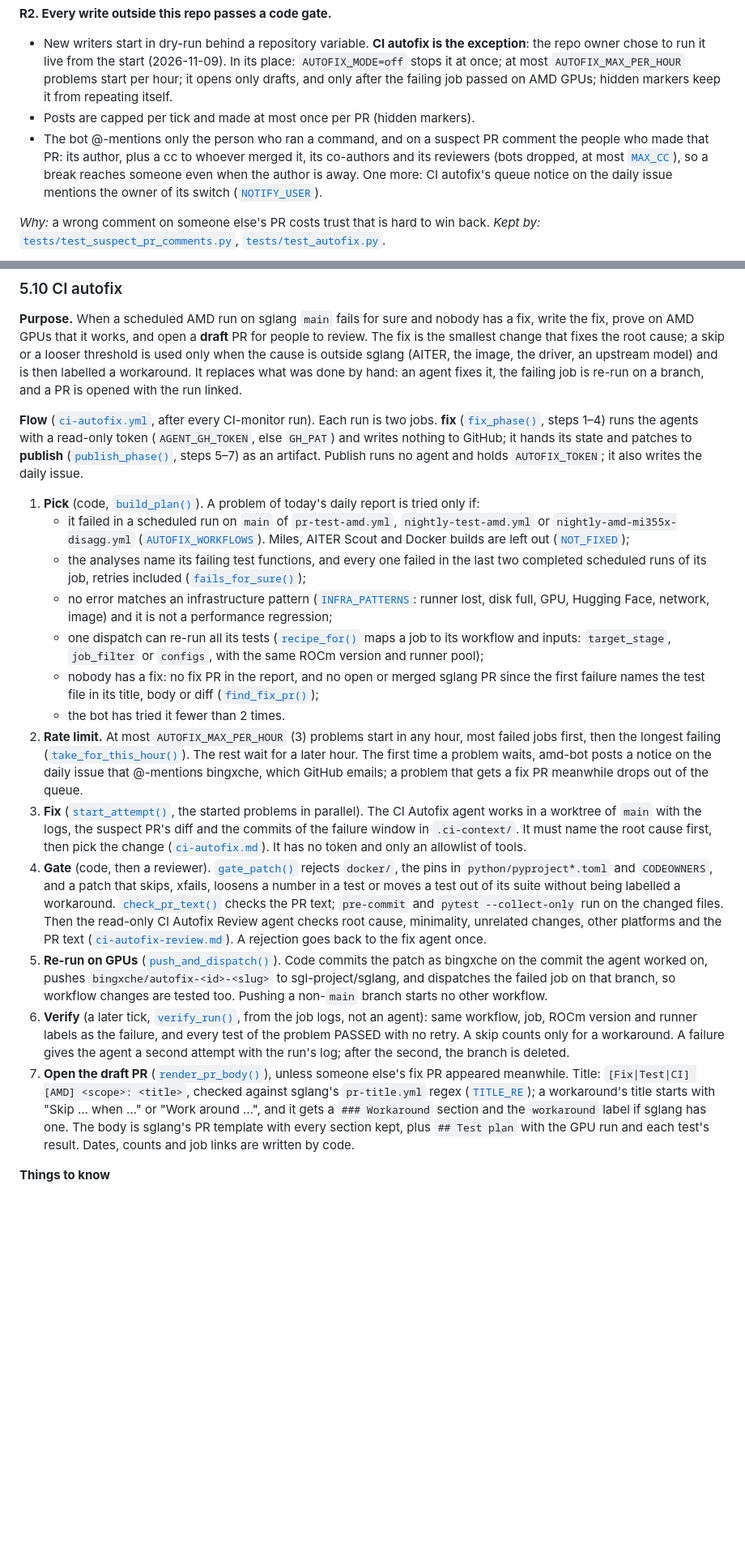
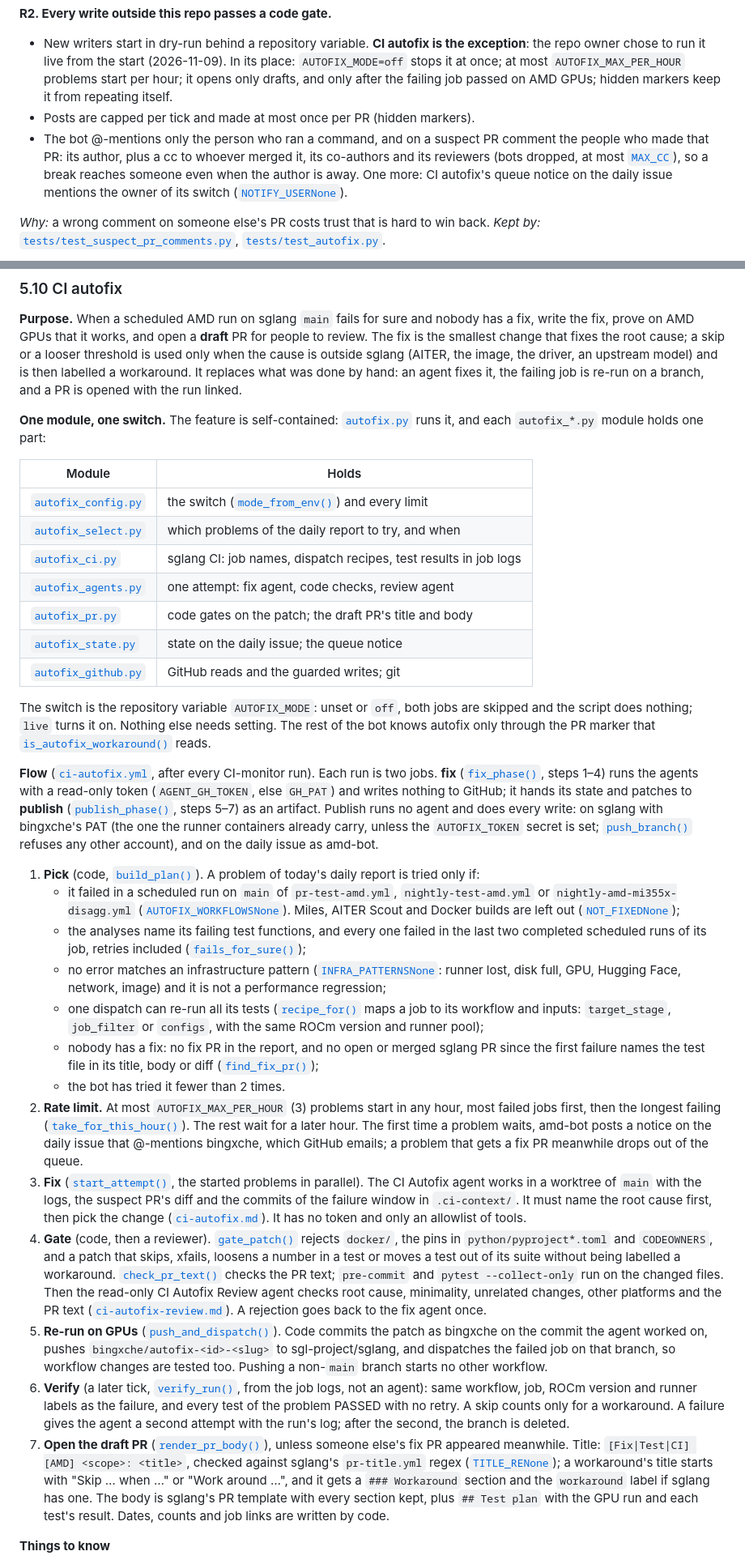
Before and after one commit to bingxche/sglang-ci-bot, a Markdown page: README.md, 2 parts joined by grey strips. Shown at 81% size. GitHub-like rendering; blank space fills up the shorter version.

```diff
--- a/README.md
+++ b/README.md
@@ -78,7 +78,7 @@ The decisions everything else follows, grouped by what they protect. Each has a
 <a id="r2"></a>**R2. Every write outside this repo passes a code gate.**
 - New writers start in dry-run behind a repository variable. **CI autofix is the exception**: the repo owner chose to run it live from the start (2026-11-09). In its place: `AUTOFIX_MODE=off` stops it at once; at most `AUTOFIX_MAX_PER_HOUR` problems start per hour; it opens only drafts, and only after the failing job passed on AMD GPUs; hidden markers keep it from repeating itself.
 - Posts are capped per tick and made at most once per PR (hidden markers).
-- The bot @-mentions only the person who ran a command, and on a suspect PR comment the people who made that PR: its author, plus a cc to whoever merged it, its co-authors and its reviewers (bots dropped, at most [`MAX_CC`](scripts/suspect_pr_comments.py)), so a break reaches someone even when the author is away. One more: CI autofix's queue notice on the daily issue mentions the owner of its switch ([`NOTIFY_USER`](scripts/autofix.py)).
+- The bot @-mentions only the person who ran a command, and on a suspect PR comment the people who made that PR: its author, plus a cc to whoever merged it, its co-authors and its reviewers (bots dropped, at most [`MAX_CC`](scripts/suspect_pr_comments.py)), so a break reaches someone even when the author is away. One more: CI autofix's queue notice on the daily issue mentions the owner of its switch ([`NOTIFY_USERNone`](scripts/autofix_config.py)).
 
 *Why:* a wrong comment on someone else's PR costs trust that is hard to win back. *Kept by:* [`tests/test_suspect_pr_comments.py`](tests/test_suspect_pr_comments.py), [`tests/test_autofix.py`](tests/test_autofix.py).
 
@@ -380,12 +380,26 @@ It acts as the owner of `SGLANG_CI_TOKEN` (or `GH_PAT`), who must be an admin on
 
 **Purpose.** When a scheduled AMD run on sglang `main` fails for sure and nobody has a fix, write the fix, prove on AMD GPUs that it works, and open a **draft** PR for people to review. The fix is the smallest change that fixes the root cause; a skip or a looser threshold is used only when the cause is outside sglang (AITER, the image, the driver, an upstream model) and is then labelled a workaround. It replaces what was done by hand: an agent fixes it, the failing job is re-run on a branch, and a PR is opened with the run linked.
 
-**Flow** ([`ci-autofix.yml`](.github/workflows/ci-autofix.yml), after every CI-monitor run). Each run is two jobs. **fix** ([`fix_phase()`](scripts/autofix.py), steps 1–4) runs the agents with a read-only token (`AGENT_GH_TOKEN`, else `GH_PAT`) and writes nothing to GitHub; it hands its state and patches to **publish** ([`publish_phase()`](scripts/autofix.py), steps 5–7) as an artifact. Publish runs no agent and holds `AUTOFIX_TOKEN`; it also writes the daily issue.
+**One module, one switch.** The feature is self-contained: [`autofix.py`](scripts/autofix.py) runs it, and each `autofix_*.py` module holds one part:
 
-1. **Pick** (code, [`build_plan()`](scripts/autofix.py)). A problem of today's daily report is tried only if:
-   - it failed in a scheduled run on `main` of `pr-test-amd.yml`, `nightly-test-amd.yml` or `nightly-amd-mi355x-disagg.yml` ([`AUTOFIX_WORKFLOWS`](scripts/autofix.py)). Miles, AITER Scout and Docker builds are left out ([`NOT_FIXED`](scripts/autofix.py));
-   - the analyses name its failing test functions, and every one failed in the last two completed scheduled runs of its job, retries included ([`fails_for_sure()`](scripts/autofix.py));
-   - no error matches an infrastructure pattern ([`INFRA_PATTERNS`](scripts/autofix.py): runner lost, disk full, GPU, Hugging Face, network, image) and it is not a performance regression;
-   - one dispatch can re-run all its tests ([`recipe_for()`](scripts/autofix.py) maps a job to its workflow and inputs: `target_stage`, `job_filter` or `configs`, with the same ROCm version and runner pool);
-   - nobody has a fix: no fix PR in the report, and no open or merged sglang PR since the first failure names the test file in its title, body or diff ([`find_fix_pr()`](scripts/autofix.py));
+| Module | Holds |
+|---|---|
+| [`autofix_config.py`](scripts/autofix_config.py) | the switch ([`mode_from_env()`](scripts/autofix_config.py)) and every limit |
+| [`autofix_select.py`](scripts/autofix_select.py) | which problems of the daily report to try, and when |
+| [`autofix_ci.py`](scripts/autofix_ci.py) | sglang CI: job names, dispatch recipes, test results in job logs |
+| [`autofix_agents.py`](scripts/autofix_agents.py) | one attempt: fix agent, code checks, review agent |
+| [`autofix_pr.py`](scripts/autofix_pr.py) | code gates on the patch; the draft PR's title and body |
+| [`autofix_state.py`](scripts/autofix_state.py) | state on the daily issue; the queue notice |
+| [`autofix_github.py`](scripts/autofix_github.py) | GitHub reads and the guarded writes; git |
+
+The switch is the repository variable `AUTOFIX_MODE`: unset or `off`, both jobs are skipped and the script does nothing; `live` turns it on. Nothing else needs setting. The rest of the bot knows autofix only through the PR marker that [`is_autofix_workaround()`](scripts/suspect_pr_comments.py) reads.
+
+**Flow** ([`ci-autofix.yml`](.github/workflows/ci-autofix.yml), after every CI-monitor run). Each run is two jobs. **fix** ([`fix_phase()`](scripts/autofix.py), steps 1–4) runs the agents with a read-only token (`AGENT_GH_TOKEN`, else `GH_PAT`) and writes nothing to GitHub; it hands its state and patches to **publish** ([`publish_phase()`](scripts/autofix.py), steps 5–7) as an artifact. Publish runs no agent and does every write: on sglang with bingxche's PAT (the one the runner containers already carry, unless the `AUTOFIX_TOKEN` secret is set; [`push_branch()`](scripts/autofix_github.py) refuses any other account), and on the daily issue as amd-bot.
+
+1. **Pick** (code, [`build_plan()`](scripts/autofix_select.py)). A problem of today's daily report is tried only if:
+   - it failed in a scheduled run on `main` of `pr-test-amd.yml`, `nightly-test-amd.yml` or `nightly-amd-mi355x-disagg.yml` ([`AUTOFIX_WORKFLOWSNone`](scripts/autofix_config.py)). Miles, AITER Scout and Docker builds are left out ([`NOT_FIXEDNone`](scripts/autofix_config.py));
+   - the analyses name its failing test functions, and every one failed in the last two completed scheduled runs of its job, retries included ([`fails_for_sure()`](scripts/autofix_ci.py));
+   - no error matches an infrastructure pattern ([`INFRA_PATTERNSNone`](scripts/autofix_ci.py): runner lost, disk full, GPU, Hugging Face, network, image) and it is not a performance regression;
+   - one dispatch can re-run all its tests ([`recipe_for()`](scripts/autofix_ci.py) maps a job to its workflow and inputs: `target_stage`, `job_filter` or `configs`, with the same ROCm version and runner pool);
+   - nobody has a fix: no fix PR in the report, and no open or merged sglang PR since the first failure names the test file in its title, body or diff ([`find_fix_pr()`](scripts/autofix_select.py));
    - the bot has tried it fewer than 2 times.
@@ -395,6 +409,6 @@ It acts as the owner of `SGLANG_CI_TOKEN` (or `GH_PAT`), who must be an admin on
 5. **Re-run on GPUs** ([`push_and_dispatch()`](scripts/autofix.py)). Code commits the patch as bingxche on the commit the agent worked on, pushes `bingxche/autofix-<id>-<slug>` to sgl-project/sglang, and dispatches the failed job on that branch, so workflow changes are tested too. Pushing a non-`main` branch starts no other workflow.
-6. **Verify** (a later tick, [`verify_run()`](scripts/autofix.py), from the job logs, not an agent): same workflow, job, ROCm version and runner labels as the failure, and every test of the problem PASSED with no retry. A skip counts only for a workaround. A failure gives the agent a second attempt with the run's log; after the second, the branch is deleted.
-7. **Open the draft PR** ([`render_pr_body()`](scripts/autofix.py)), unless someone else's fix PR appeared meanwhile. Title: `[Fix|Test|CI] [AMD] <scope>: <title>`, checked against sglang's `pr-title.yml` regex ([`TITLE_RE`](scripts/autofix.py)); a workaround's title starts with "Skip … when …" or "Work around …", and it gets a `### Workaround` section and the `workaround` label if sglang has one. The body is sglang's PR template with every section kept, plus `## Test plan` with the GPU run and each test's result. Dates, counts and job links are written by code.
+6. **Verify** (a later tick, [`verify_run()`](scripts/autofix_ci.py), from the job logs, not an agent): same workflow, job, ROCm version and runner labels as the failure, and every test of the problem PASSED with no retry. A skip counts only for a workaround. A failure gives the agent a second attempt with the run's log; after the second, the branch is deleted.
+7. **Open the draft PR** ([`render_pr_body()`](scripts/autofix_pr.py)), unless someone else's fix PR appeared meanwhile. Title: `[Fix|Test|CI] [AMD] <scope>: <title>`, checked against sglang's `pr-title.yml` regex ([`TITLE_RENone`](scripts/autofix_pr.py)); a workaround's title starts with "Skip … when …" or "Work around …", and it gets a `### Workaround` section and the `workaround` label if sglang has one. The body is sglang's PR template with every section kept, plus `## Test plan` with the GPU run and each test's result. Dates, counts and job links are written by code.
 
 **Things to know**
 - **Switch:** the repository variable `AUTOFIX_MODE`, `off` (default: no reads, no writes) or `live`. There is no dry-run (R2).
```
Also changed, not shown: other parts of README.md (+15 -15 lines), docs/architecture.png, 12 other files.
